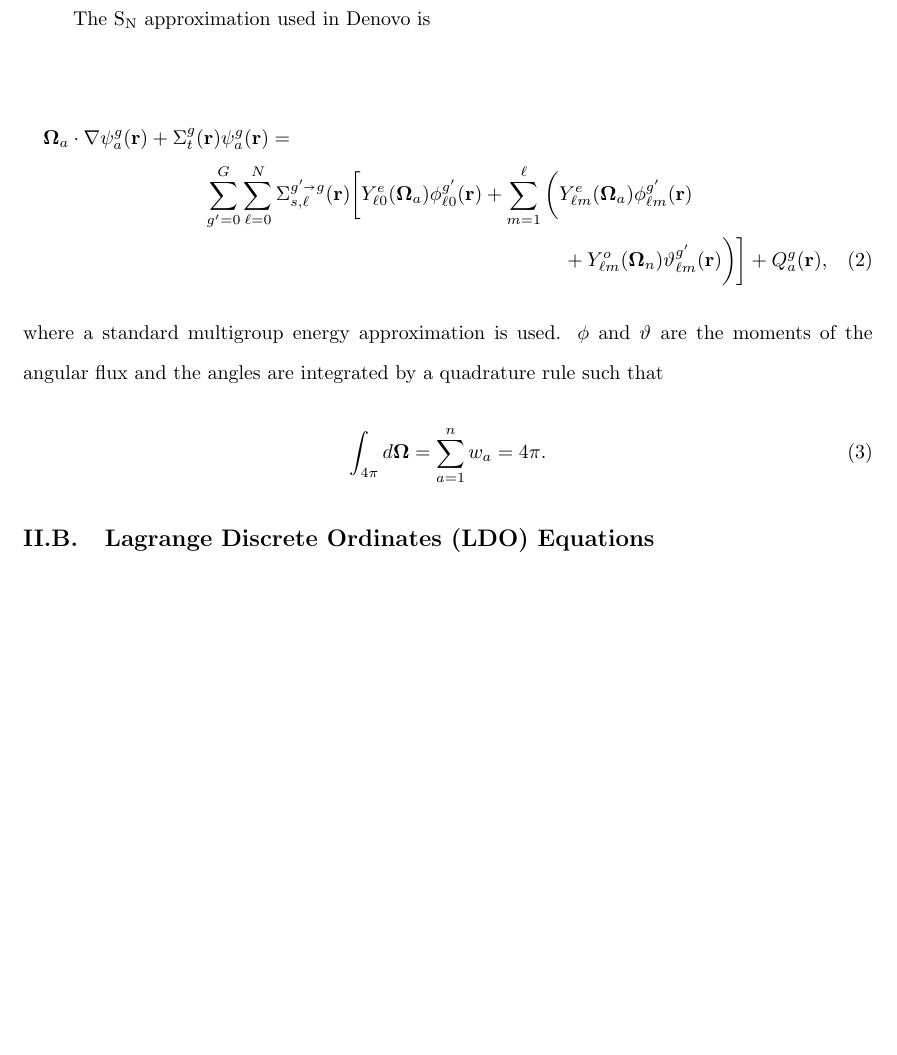
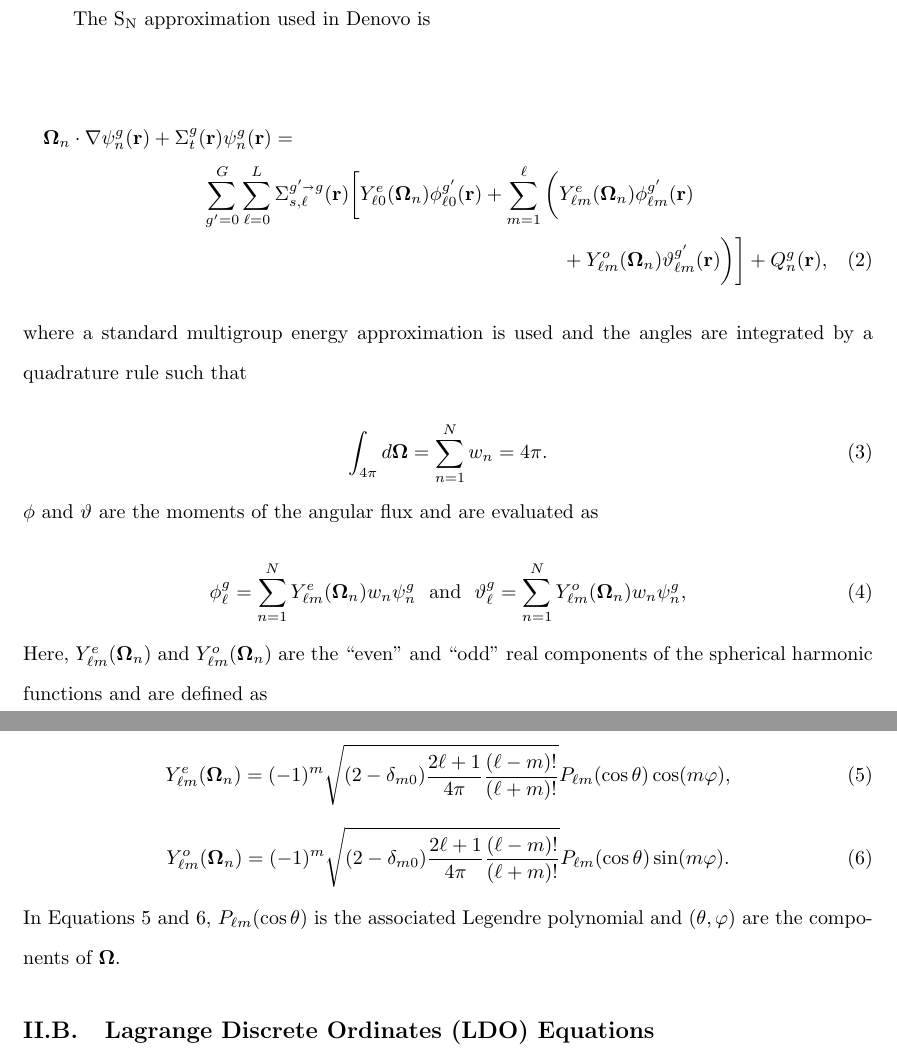
Before and after one commit to kellyrowland/ldo-deterministic, a LaTeX paper (ldo-deterministic.tex): part of page 4 of 21 before the commit and two parts of pages 4 and 5 of 21 after it, the two joined at a grey line, cut so that both start at the same text, the shorter picture padded with empty space. Compiled offline with pdfLaTeX.

Commit message:
info about spherical harmonics as used for flux moments

```diff
--- a/ldo-deterministic.tex
+++ b/ldo-deterministic.tex
@@ -226,23 +226,52 @@ be found in Reference \cite{denovo}.
 The \sn\ approximation used in Denovo is
 
 \begin{multline}
-\bo_a \cdot \nabla \psi_a^g(\vecr) + \Sigma_t^g(\vecr)\psi_a^g(\vecr) = \\
-\sum_{g'=0}^{G}\sum_{\ell=0}^{N}\Sigma_{s,\ell}^{g'\sa g}(\vecr)
-\bigg[\Ye{\ell 0}{a}\phi_{\ell 0}^{g'}(\vecr) + \sum_{m=1}^{\ell}
-\bigg(\Ye{\ell m}{a}\phi_{\ell m}^{g'}(\vecr) \\
+\bo_n \cdot \nabla \psi_n^g(\vecr) + \Sigma_t^g(\vecr)\psi_n^g(\vecr) = \\
+\sum_{g'=0}^{G}\sum_{\ell=0}^{L}\Sigma_{s,\ell}^{g'\sa g}(\vecr)
+\bigg[\Ye{\ell 0}{n}\phi_{\ell 0}^{g'}(\vecr) + \sum_{m=1}^{\ell}
+\bigg(\Ye{\ell m}{n}\phi_{\ell m}^{g'}(\vecr) \\
  + \Yo{\ell m}{n}\vartheta_{\ell m}^{g'}(\vecr)\bigg)\bigg]
-+ Q_a^g(\vecr),
++ Q_n^g(\vecr),
 \label{eq:sn}
 \end{multline}
 
-\noindent where a standard multigroup energy approximation is used. $\phi$ and
-$\vartheta$ are the moments of the angular flux and the angles are integrated
-by a quadrature rule such that
+\noindent where a standard multigroup energy approximation is used and the
+angles are integrated by a quadrature rule such that
 
 \begin{equation}
-\int_{4\pi} d\bo = \sum_{a=1}^{n}w_a = 4\pi.
+\int_{4\pi} d\bo = \sum_{n=1}^{N}w_n = 4\pi.
 \label{eq:quadrule}
 \end{equation}
+
+\noindent $\phi$ and $\vartheta$ are the moments of the angular flux and are
+evaluated as
+
+\begin{equation}
+\phi_{\ell}^{g}=\sum_{n=1}^N \Ye{\ell m}{n}w_n\psi^{g}_{n}\
+\text{ and }\
+\vartheta_{\ell}^{g} = \sum_{n=1}^N \Yo{\ell m}{n}w_n\psi^{g}_{n},
+\label{sph_harm_exp}
+\end{equation}
+
+\noindent Here, $\Ye{\ell m}{n}$ and $\Yo{\ell m}{n}$ are the ``even'' and
+``odd'' real components of the spherical harmonic functions and are defined as
+
+\begin{equation}
+\Ye{\ell m}{n} = (-1)^m\sqrt{(2-\delta_{m0})\frac{2\ell+1}{4\pi}
+                       \frac{(\ell-m)!}{(\ell+m)!}}
+                       P_{\ell m}(\cos\theta)\cos(m\varphi),
+\label{eq:sph_e}
+\end{equation}
+\begin{equation}
+\Yo{\ell m}{n} = (-1)^m\sqrt{(2-\delta_{m0})\frac{2\ell+1}{4\pi}
+                       \frac{(\ell-m)!}{(\ell+m)!}}
+                       P_{\ell m}(\cos\theta)\sin(m\varphi).
+\label{eq:sph_o}
+\end{equation}
+
+\noindent In Equations \ref{eq:sph_e} and \ref{eq:sph_o},
+$P_{\ell m}(\cos\theta)$ is the associated Legendre polynomial and
+$(\theta,\varphi)$ are the components of $\bo$.
 
 %%---------------------------------------------------------------------------%%
 \subsection{Lagrange Discrete Ordinates (LDO) Equations}
```
Also changed, not shown: ldo-deterministic.tex (2 more changed lines).
